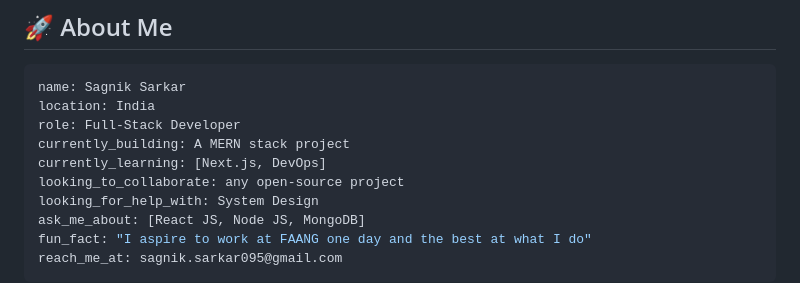
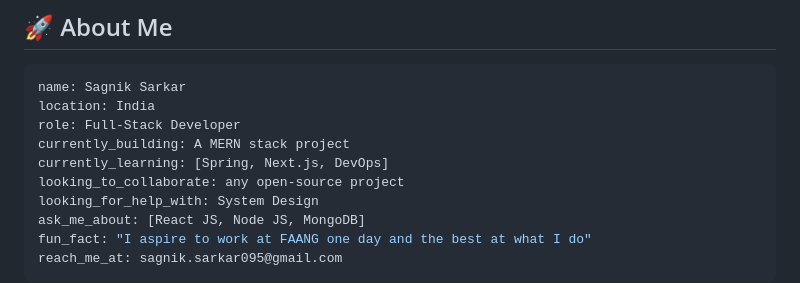
Before and after one commit to Sagnik595/Sagnik595, a Markdown page: README.md, the part around the change. Drawn GitHub-style.

Commit message:
Update currently learning technologies in README

```diff
--- a/README.md
+++ b/README.md
@@ -21,7 +21,7 @@ name: Sagnik Sarkar
 location: India
 role: Full-Stack Developer
 currently_building: A MERN stack project
-currently_learning: [Next.js, DevOps]
+currently_learning: [Spring, Next.js, DevOps]
 looking_to_collaborate: any open-source project
 looking_for_help_with: System Design
 ask_me_about: [React JS, Node JS, MongoDB]
```
